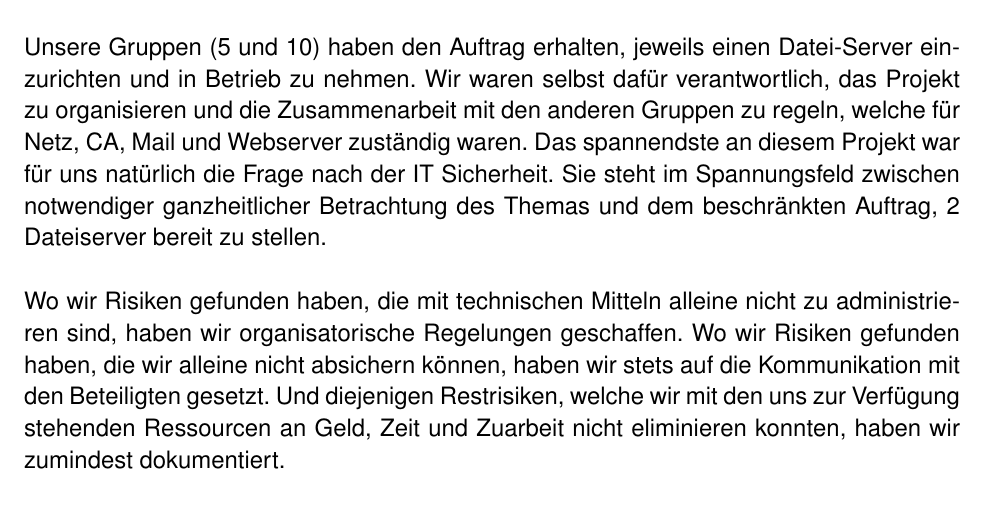
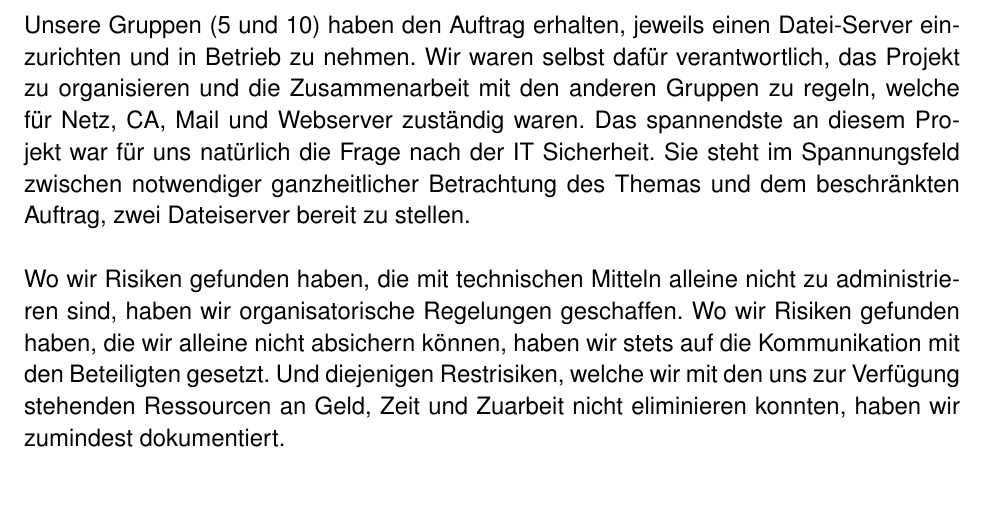
Before and after one commit to mvw/Wilddiebe10, a LaTeX paper (docs/Projektdokumentation.tex): part of page 6 of 79, cut so that both start at the same text. Compiled offline with pdfLaTeX.

Commit message:
change 2 to zwei

```diff
--- a/docs/Projektdokumentation.tex
+++ b/docs/Projektdokumentation.tex
@@ -45,7 +45,7 @@ Es ist uns in der vorgegebenen Zeit gelungen, zwei Samba/SMB-Server für die Anw
 \setlength{\epigraphwidth}{.9\textwidth}
 \epigraph{"`Tatsache ist, dass - ohne begleitende Richtlinien oder einen Mechanismus zur Beurteilung - Sicherheit von jedem anders definiert wird und von niemandem verifiziert werden kann. Es gibt keinen Maßstab für eine Übereinstimmung mit einer „Kultur“ und eine „Sicherheitskultur“ wird immer von einer Kultur „erledige die Arbeit“ außer Kraft gesetzt werden.\newline \\ Wenn es Regeln gibt, schreibe sie auf. Wenn Technologien genutzt werden um die Regeln zu implementieren oder zu überwachen, dann schreibe auch das auf. Wenn Leute die Regeln brechen, lasse Konsequenzen folgen. Wenn die Regeln legitime Arbeiten verhindern, dann ändere sie. So einfach ist das."'}{\textit{übersetzt aus „Ten claims that scare security pros“, infoworld.com}}
 
-Unsere Gruppen (5 und 10) haben den Auftrag erhalten, jeweils einen Datei-Server einzurichten und in Betrieb zu nehmen. Wir waren selbst dafür verantwortlich, das Projekt zu organisieren und die Zusammenarbeit mit den anderen Gruppen zu regeln, welche für Netz, CA, Mail und Webserver zuständig waren. Das spannendste an diesem Projekt war für uns natürlich die Frage nach der IT Sicherheit. Sie steht im Spannungsfeld zwischen notwendiger ganzheitlicher Betrachtung des Themas und dem beschränkten Auftrag, 2 Dateiserver bereit zu stellen.\\
+Unsere Gruppen (5 und 10) haben den Auftrag erhalten, jeweils einen Datei-Server einzurichten und in Betrieb zu nehmen. Wir waren selbst dafür verantwortlich, das Projekt zu organisieren und die Zusammenarbeit mit den anderen Gruppen zu regeln, welche für Netz, CA, Mail und Webserver zuständig waren. Das spannendste an diesem Projekt war für uns natürlich die Frage nach der IT Sicherheit. Sie steht im Spannungsfeld zwischen notwendiger ganzheitlicher Betrachtung des Themas und dem beschränkten Auftrag, zwei Dateiserver bereit zu stellen.\\
 
 Wo wir Risiken gefunden haben, die mit technischen Mitteln alleine nicht zu administrieren sind, haben wir organisatorische Regelungen geschaffen. Wo wir Risiken gefunden haben, die wir alleine nicht absichern können, haben wir stets auf die Kommunikation mit den Beteiligten gesetzt. Und diejenigen Restrisiken, welche wir mit den uns zur Verfügung stehenden Ressourcen an Geld, Zeit und Zuarbeit nicht eliminieren konnten, haben wir zumindest dokumentiert.\\
 
```
